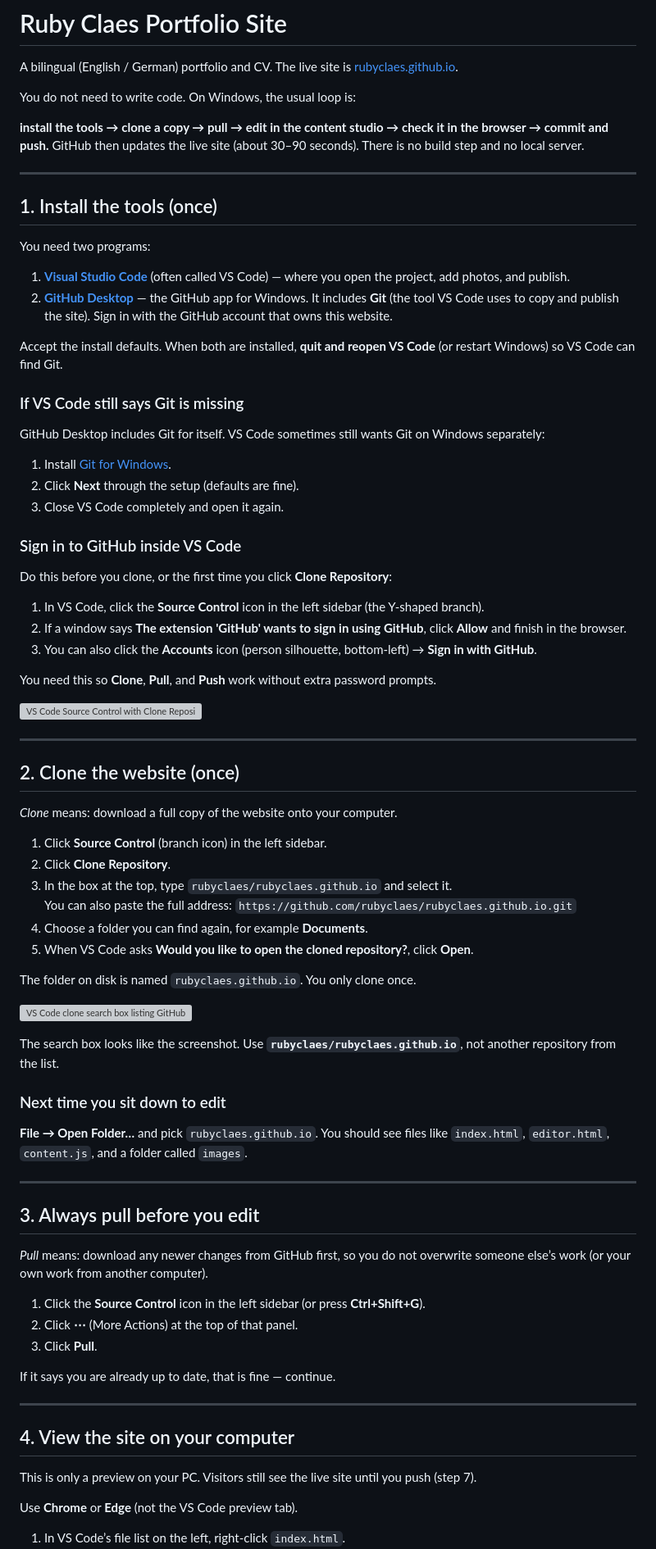
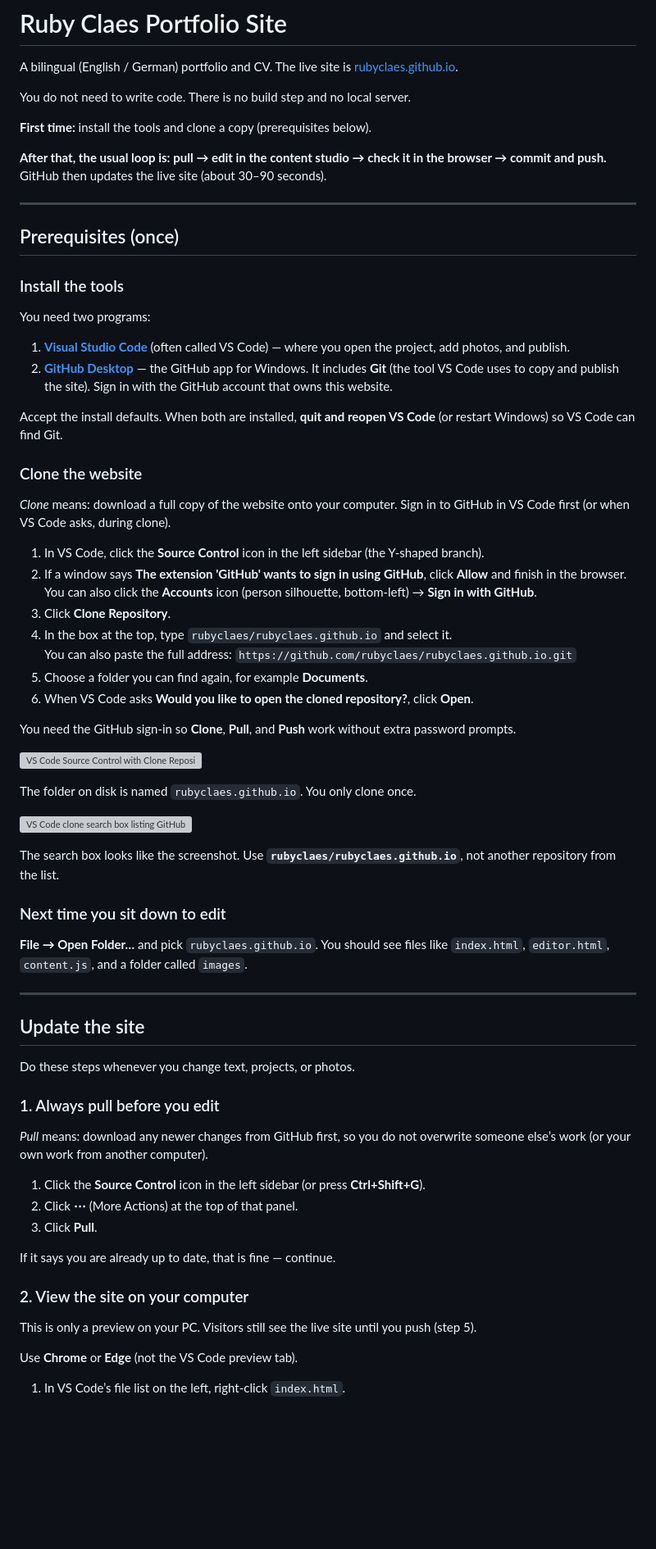
Before and after one commit to rubyclaes/rubyclaes.github.io, a Markdown page: README.md, the part around one of its changes. Shown at 82% size. Drawn GitHub-style; blank space fills up the shorter version; grey boxes are pictures that could not be loaded.

Commit message:
Improve readme

```diff
--- a/README.md
+++ b/README.md
@@ -2,13 +2,17 @@
 
 A bilingual (English / German) portfolio and CV. The live site is [rubyclaes.github.io](https://rubyclaes.github.io/).
 
-You do not need to write code. On Windows, the usual loop is:
+You do not need to write code. There is no build step and no local server.
 
-**install the tools → clone a copy → pull → edit in the content studio → check it in the browser → commit and push.** GitHub then updates the live site (about 30–90 seconds). There is no build step and no local server.
+**First time:** install the tools and clone a copy (prerequisites below).
+
+**After that, the usual loop is:** **pull → edit in the content studio → check it in the browser → commit and push.** GitHub then updates the live site (about 30–90 seconds).
 
 ---
 
-## 1. Install the tools (once)
+## Prerequisites (once)
+
+### Install the tools
 
 You need two programs:
 
@@ -17,38 +21,22 @@ You need two programs:
 
 Accept the install defaults. When both are installed, **quit and reopen VS Code** (or restart Windows) so VS Code can find Git.
 
-### If VS Code still says Git is missing
+### Clone the website
 
-GitHub Desktop includes Git for itself. VS Code sometimes still wants Git on Windows separately:
-
-1. Install [Git for Windows](https://git-scm.com/download/win).
-2. Click **Next** through the setup (defaults are fine).
-3. Close VS Code completely and open it again.
-
-### Sign in to GitHub inside VS Code
-
-Do this before you clone, or the first time you click **Clone Repository**:
+*Clone* means: download a full copy of the website onto your computer. Sign in to GitHub in VS Code first (or when VS Code asks, during clone).
 
 1. In VS Code, click the **Source Control** icon in the left sidebar (the Y-shaped branch).
 2. If a window says **The extension 'GitHub' wants to sign in using GitHub**, click **Allow** and finish in the browser.
-3. You can also click the **Accounts** icon (person silhouette, bottom-left) → **Sign in with GitHub**.
+   You can also click the **Accounts** icon (person silhouette, bottom-left) → **Sign in with GitHub**.
+3. Click **Clone Repository**.
+4. In the box at the top, type `rubyclaes/rubyclaes.github.io` and select it.
+   You can also paste the full address: `https://github.com/rubyclaes/rubyclaes.github.io.git`
+5. Choose a folder you can find again, for example **Documents**.
+6. When VS Code asks **Would you like to open the cloned repository?**, click **Open**.
 
-You need this so **Clone**, **Pull**, and **Push** work without extra password prompts.
+You need the GitHub sign-in so **Clone**, **Pull**, and **Push** work without extra password prompts.
 
 ![VS Code Source Control with Clone Repository, and a dialog asking to allow GitHub sign-in](./images/docs/github-account.png)
-
----
-
-## 2. Clone the website (once)
-
-*Clone* means: download a full copy of the website onto your computer.
-
-1. Click **Source Control** (branch icon) in the left sidebar.
-2. Click **Clone Repository**.
-3. In the box at the top, type `rubyclaes/rubyclaes.github.io` and select it.
-   You can also paste the full address: `https://github.com/rubyclaes/rubyclaes.github.io.git`
-4. Choose a folder you can find again, for example **Documents**.
-5. When VS Code asks **Would you like to open the cloned repository?**, click **Open**.
 
 The folder on disk is named `rubyclaes.github.io`. You only clone once.
 
@@ -62,7 +50,11 @@ The search box looks like the screenshot. Use **`rubyclaes/rubyclaes.github.io`*
 
 ---
 
-## 3. Always pull before you edit
+## Update the site
+
+Do these steps whenever you change text, projects, or photos.
+
+### 1. Always pull before you edit
 
 *Pull* means: download any newer changes from GitHub first, so you do not overwrite someone else’s work (or your own work from another computer).
 
@@ -72,11 +64,9 @@ The search box looks like the screenshot. Use **`rubyclaes/rubyclaes.github.io`*
 
 If it says you are already up to date, that is fine — continue.
 
----
+### 2. View the site on your computer
 
-## 4. View the site on your computer
-
-This is only a preview on your PC. Visitors still see the live site until you push (step 7).
+This is only a preview on your PC. Visitors still see the live site until you push (step 5).
 
 Use **Chrome** or **Edge** (not the VS Code preview tab).
 
```
Also changed, not shown: other parts of README.md (+12 -11 lines).
